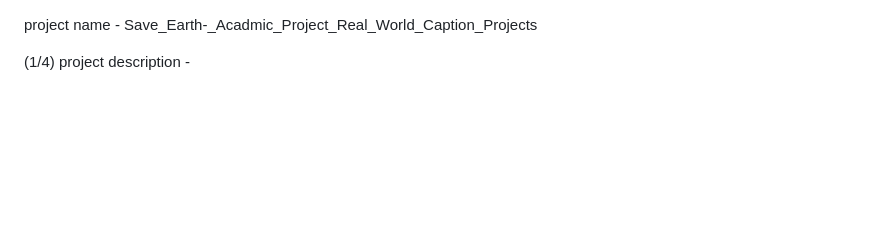
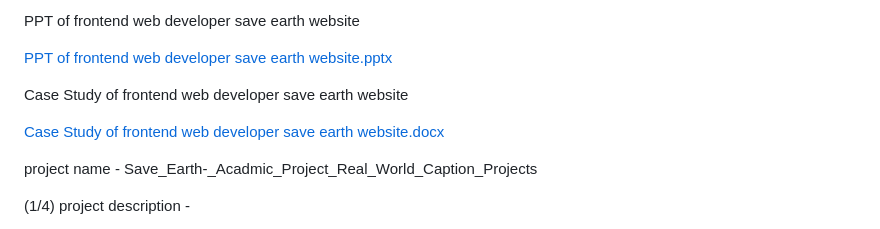
Before and after one commit to RushikeshBorude/-Save_Earth-_Acadmic_Project_Real_World_Caption_Projects, a Markdown page: README.md, the part around the change. GitHub-like rendering; blank space fills up the shorter version.

```diff
--- a/README.md
+++ b/README.md
@@ -1,3 +1,12 @@
+PPT of frontend web developer save earth website
+
+[PPT of frontend web developer save earth website.pptx](https://github.com/user-attachments/files/15757187/PPT.of.frontend.web.developer.save.earth.website.pptx)
+
+
+Case Study of frontend web developer save earth website
+
+[Case Study of frontend web developer save earth website.docx](https://github.com/user-attachments/files/15757191/Case.Study.of.frontend.web.developer.save.earth.website.docx)
+
 project name - Save_Earth-_Acadmic_Project_Real_World_Caption_Projects
 
 (1/4)  project description -
```
